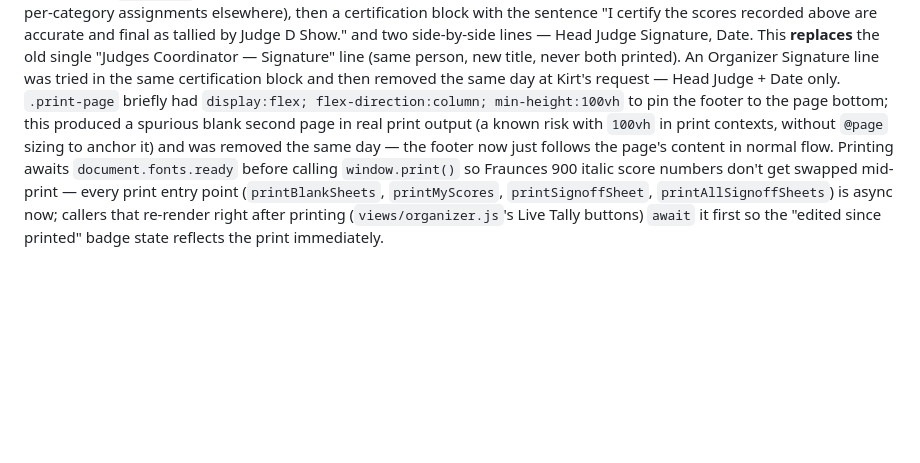
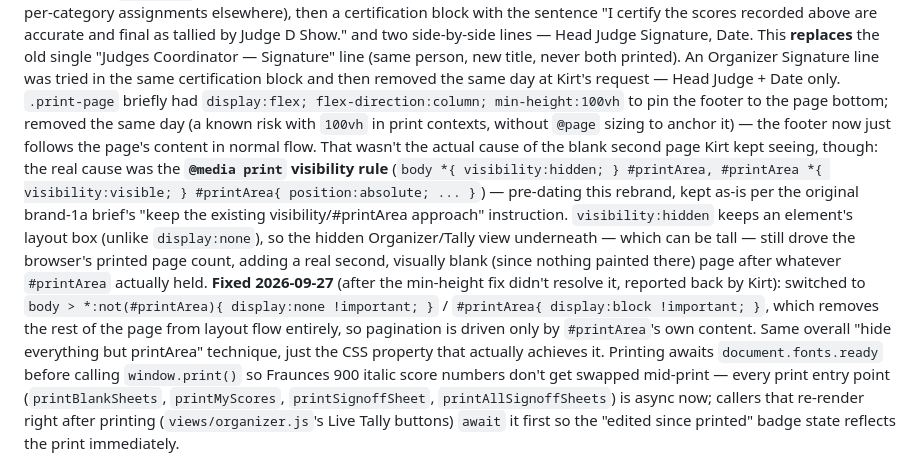
Before and after one commit to kirtonmorris-dev/mas-judging, a Markdown page: CONTEXT.md, the part around the change. Rendered like a GitHub page; blank space fills up the shorter version.

Commit message:
docs: record the real blank-second-page root cause in CONTEXT.md
Co-Authored-By: Claude Sonnet 5 <noreply@anthropic.com>
Claude-Session: https://claude.ai/code/session_01G2KrU6XkdqLA9mceFDQQad

```diff
--- a/CONTEXT.md
+++ b/CONTEXT.md
@@ -860,11 +860,27 @@ Signature" line (same person, new title, never both printed). An
 Organizer Signature line was tried in the same certification block and
 then removed the same day at Kirt's request — Head Judge + Date only.
 `.print-page` briefly had `display:flex; flex-direction:column;
-min-height:100vh` to pin the footer to the page bottom; this produced a
-spurious blank second page in real print output (a known risk with
-`100vh` in print contexts, without `@page` sizing to anchor it) and was
-removed the same day — the footer now just follows the page's content in
-normal flow. Printing awaits `document.fonts.ready` before calling
+min-height:100vh` to pin the footer to the page bottom; removed the same
+day (a known risk with `100vh` in print contexts, without `@page` sizing
+to anchor it) — the footer now just follows the page's content in normal
+flow. That wasn't the actual cause of the blank second page Kirt kept
+seeing, though: the real cause was the **`@media print` visibility rule**
+(`body *{ visibility:hidden; } #printArea, #printArea *{
+visibility:visible; } #printArea{ position:absolute; ... }`) — pre-dating
+this rebrand, kept as-is per the original brand-1a brief's "keep the
+existing visibility/#printArea approach" instruction. `visibility:hidden`
+keeps an element's layout box (unlike `display:none`), so the hidden
+Organizer/Tally view underneath — which can be tall — still drove the
+browser's printed page count, adding a real second, visually blank (since
+nothing painted there) page after whatever `#printArea` actually held.
+**Fixed 2026-09-27** (after the min-height fix didn't resolve it,
+reported back by Kirt): switched to `body > *:not(#printArea){
+display:none !important; }` / `#printArea{ display:block !important; }`,
+which removes the rest of the page from layout flow entirely, so
+pagination is driven only by `#printArea`'s own content. Same overall
+"hide everything but printArea" technique, just the CSS property that
+actually achieves it. Printing awaits `document.fonts.ready` before
+calling
 `window.print()` so Fraunces 900 italic score numbers don't get swapped
 mid-print — every print entry point
 (`printBlankSheets`, `printMyScores`, `printSignoffSheet`,
```
